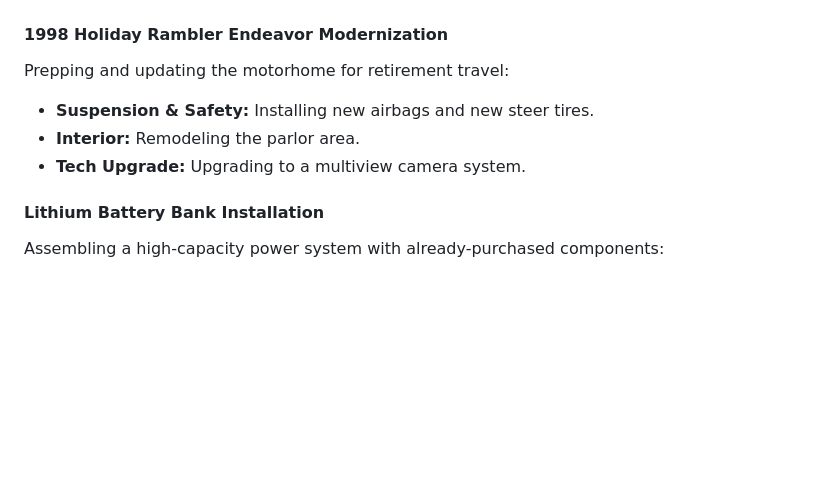
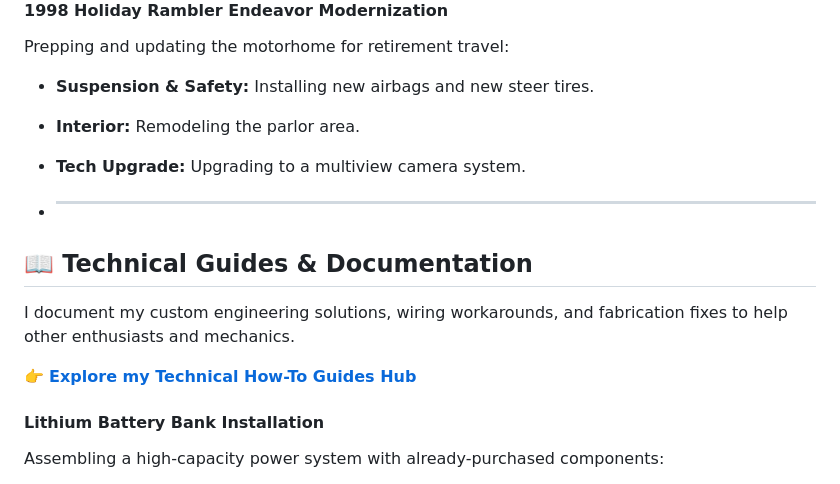
Before and after one commit to jdj9410-polymath/jdj9410-polymath.github.io, a Markdown page: README.md, the part around the change. Drawn GitHub-style; blank space fills up the shorter version.

Commit message:
Add Technical Guides & Documentation section
Added a section for technical guides and documentation.

```diff
--- a/README.md
+++ b/README.md
@@ -26,6 +26,14 @@ Prepping and updating the motorhome for retirement travel:
 * **Suspension & Safety:** Installing new airbags and new steer tires.
 * **Interior:** Remodeling the parlor area.
 * **Tech Upgrade:** Upgrading to a multiview camera system.
+
+* ---
+
+## 📖 Technical Guides & Documentation
+I document my custom engineering solutions, wiring workarounds, and fabrication fixes to help other enthusiasts and mechanics.
+
+👉 **[Explore my Technical How-To Guides Hub](./guides.md)**
+
 
 #### Lithium Battery Bank Installation
 Assembling a high-capacity power system with already-purchased components:
```
